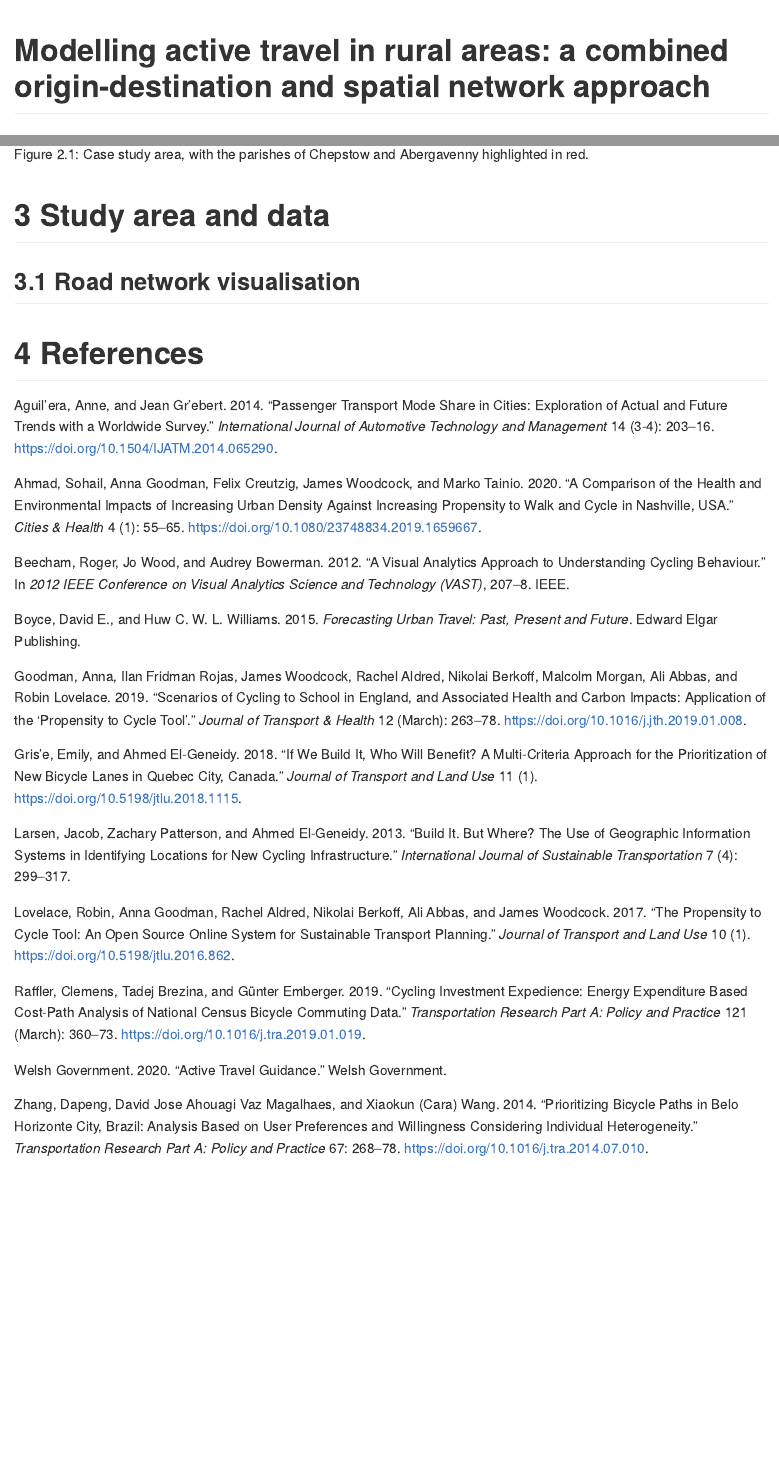
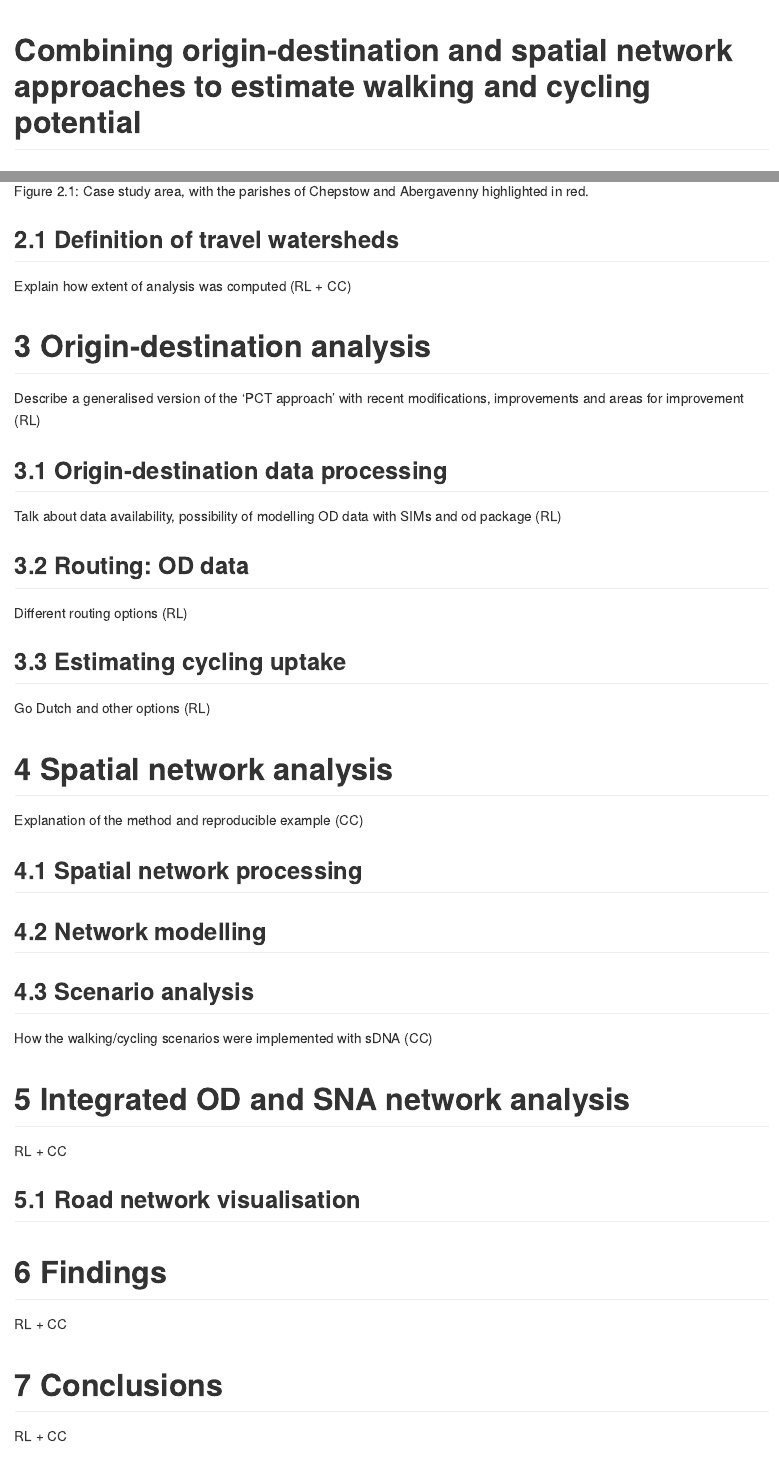
Before and after one commit to Robinlovelace/cyclemon, an R Markdown document (README.Rmd): the page in a window 1100 px wide, from its top, and a second part further down, joined at a grey line. The pictures show the output file README.md that the author committed with the source, drawn offline in the style of GitHub.

Commit message:
Update paper

````diff
--- a/README.Rmd
+++ b/README.Rmd
@@ -1,10 +1,12 @@
 ---
 # output: github_document
 output:
-  bookdown::github_document2:
+  # bookdown::github_document2:
+  bookdown::word_document2:
     number_sections: true
 # title: "Modelling cycling potential to inform interventions in rural areas: insights from a case study of Monmouthshire, Wales"
-title: "Modelling active travel in rural areas: a combined origin-destination and spatial network approach"
+# title: "Modelling active travel in rural areas: a combined origin-destination and spatial network approach to estimate walking and cycling potential and prioritise interventions"
+title: Combining origin-destination and spatial network approaches to estimate walking and cycling potential
 bibliography: cyclemon.bib
 ---
 
@@ -70,7 +72,7 @@ View(uk_codes)
 knitr::include_graphics("README_files/figure-gfm/unnamed-chunk-4-1.png")
 ```
 
-# Study area and data
+<!-- # Study area and data -->
 
 ```{r, eval=FALSE, echo=FALSE}
 desire_lines_abergavenny = readRDS("input-data/school_data_desire_lines_chepstow.Rds")
@@ -78,6 +80,43 @@ mapview::mapview(desire_lines_abergavenny)
 sf::write_sf(desire_lines_abergavenny, "desire_lines_abergavenny.geojson")
 piggyback::pb_upload("desire_lines_abergavenny.geojson")
 ```
+
+## Definition of travel watersheds
+
+Explain how extent of analysis was computed (RL + CC)
+
+# Origin-destination analysis
+
+Describe a generalised version of the 'PCT approach' with recent modifications, improvements and areas for improvement (RL)
+
+
+## Origin-destination data processing
+
+Talk about data availability, possibility of modelling OD data with SIMs and od package (RL)
+
+## Routing: OD data
+
+Different routing options (RL)
+
+## Estimating cycling uptake
+
+Go Dutch and other options (RL)
+
+# Spatial network analysis
+
+Explanation of the method and reproducible example (CC)
+
+## Spatial network processing
+
+## Network modelling
+
+## Scenario analysis
+
+How the walking/cycling scenarios were implemented with sDNA (CC)
+
+# Integrated OD and SNA network analysis
+
+RL + CC
 
 ## Road network visualisation
 
@@ -112,4 +151,12 @@ saveRDS(school_data_route_segments, "input-data/school_data_route_segments_balan
 
 ```
 
+# Findings
+
+RL + CC
+
+# Conclusions
+
+RL + CC
+
 # References
````
Also changed, not shown: README.md, README.Rmd (4 more changed lines).
